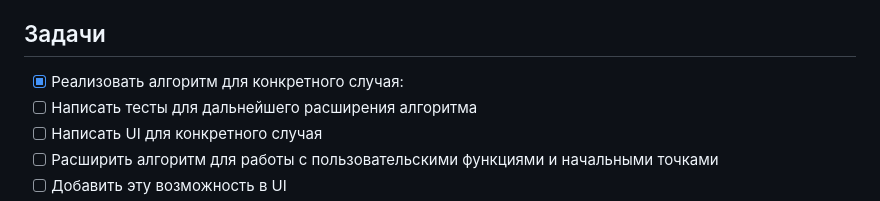
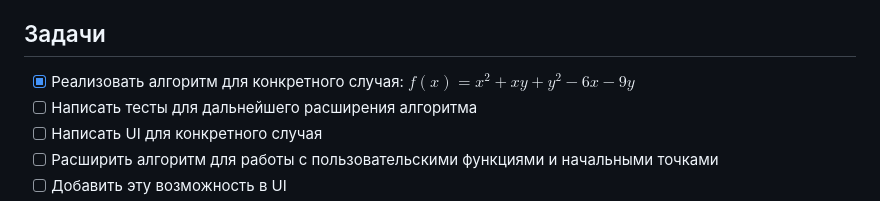
Before and after one commit to matveybobrov/nelder-mead, a Markdown page: README.md, the part around the change. Rendered like a GitHub page.

```diff
--- a/README.md
+++ b/README.md
@@ -88,7 +88,7 @@ git push
 Пример игрушечный чисто для демонстрационных целей
 
 ## Задачи
-- [x] Реализовать алгоритм для конкретного случая:
+- [x] Реализовать алгоритм для конкретного случая: $f(x)=x^2+xy+y^2-6x-9y$
 - [ ] Написать тесты для дальнейшего расширения алгоритма
 - [ ] Написать UI для конкретного случая
 - [ ] Расширить алгоритм для работы с пользовательскими функциями и начальными точками
```
